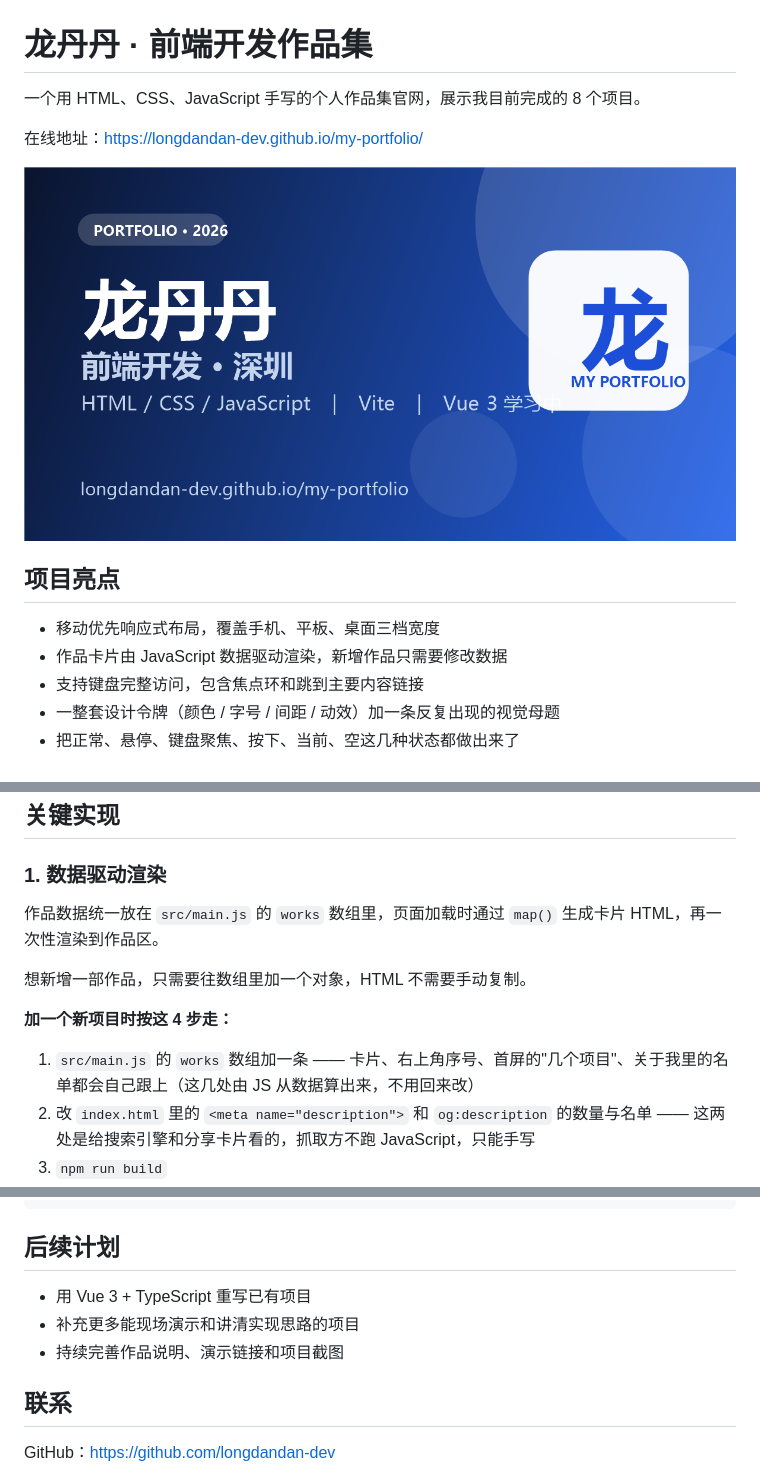
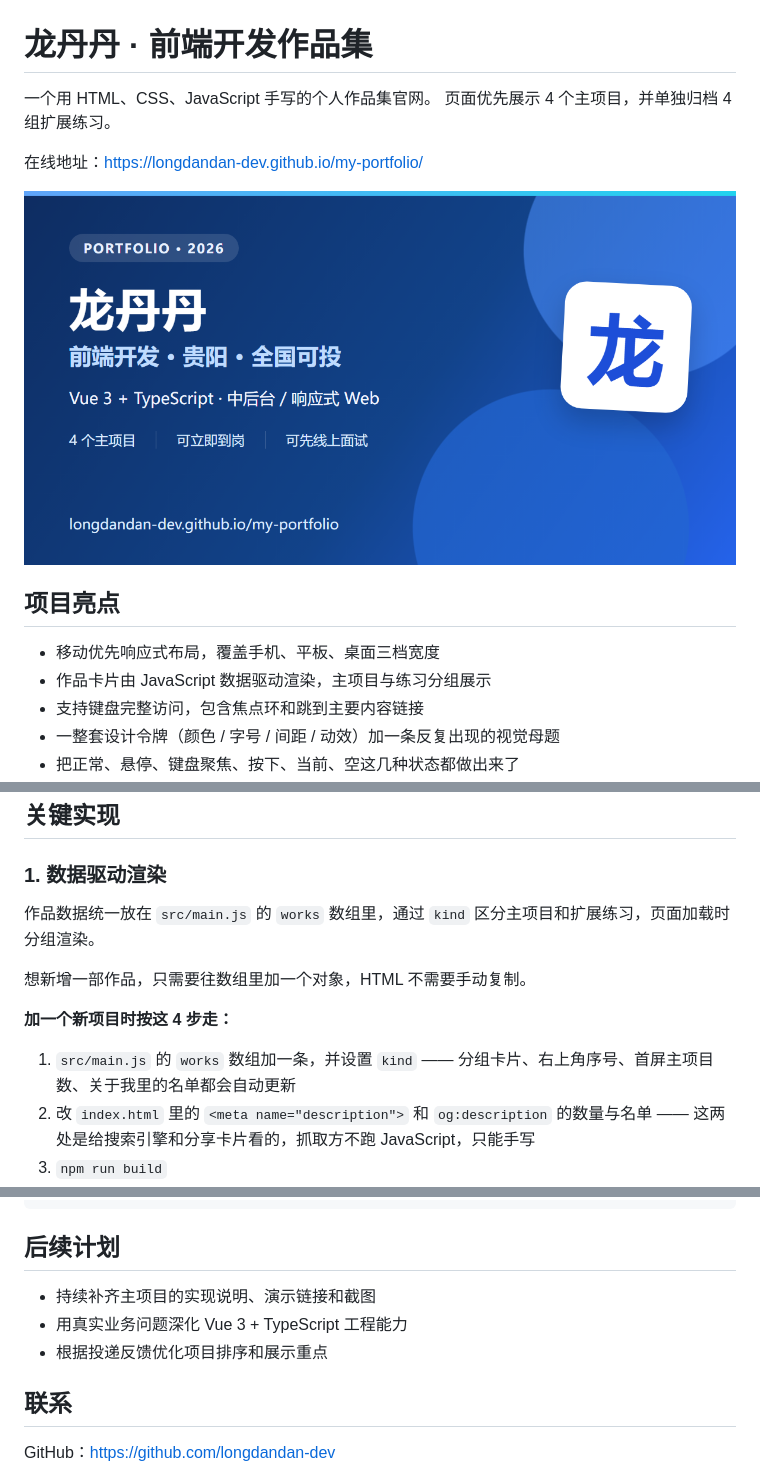
Before and after one commit to longdandan-dev/my-portfolio, a Markdown page: README.md, 3 parts joined by grey strips. Rendered like a GitHub page; pictures changed too: public/og-image.png.

```diff
--- a/README.md
+++ b/README.md
@@ -1,6 +1,7 @@
 # 龙丹丹 · 前端开发作品集
 
-一个用 HTML、CSS、JavaScript 手写的个人作品集官网，展示我目前完成的 8 个项目。
+一个用 HTML、CSS、JavaScript 手写的个人作品集官网。
+页面优先展示 4 个主项目，并单独归档 4 组扩展练习。
 
 在线地址：<https://longdandan-dev.github.io/my-portfolio/>
 
@@ -9,7 +10,7 @@
 ## 项目亮点
 
 - 移动优先响应式布局，覆盖手机、平板、桌面三档宽度
-- 作品卡片由 JavaScript 数据驱动渲染，新增作品只需要修改数据
+- 作品卡片由 JavaScript 数据驱动渲染，主项目与练习分组展示
 - 支持键盘完整访问，包含焦点环和跳到主要内容链接
 - 一整套设计令牌（颜色 / 字号 / 间距 / 动效）加一条反复出现的视觉母题
 - 把正常、悬停、键盘聚焦、按下、当前、空这几种状态都做出来了
@@ -28,13 +29,13 @@
 
 ### 1. 数据驱动渲染
 
-作品数据统一放在 `src/main.js` 的 `works` 数组里，页面加载时通过 `map()` 生成卡片 HTML，再一次性渲染到作品区。
+作品数据统一放在 `src/main.js` 的 `works` 数组里，通过 `kind` 区分主项目和扩展练习，页面加载时分组渲染。
 
 想新增一部作品，只需要往数组里加一个对象，HTML 不需要手动复制。
 
 **加一个新项目时按这 4 步走：**
 
-1. `src/main.js` 的 `works` 数组加一条 —— 卡片、右上角序号、首屏的"几个项目"、关于我里的名单都会自己跟上（这几处由 JS 从数据算出来，不用回来改）
+1. `src/main.js` 的 `works` 数组加一条，并设置 `kind` —— 分组卡片、右上角序号、首屏主项目数、关于我里的名单都会自动更新
 2. 改 `index.html` 里的 `<meta name="description">` 和 `og:description` 的数量与名单 —— 这两处是给搜索引擎和分享卡片看的，抓取方不跑 JavaScript，只能手写
 3. `npm run build`
 4. `git add -A` → `commit` → `push`，等 GitHub Pages 自动换版
@@ -136,9 +137,9 @@ my-portfolio/
 
 ## 后续计划
 
-- 用 Vue 3 + TypeScript 重写已有项目
-- 补充更多能现场演示和讲清实现思路的项目
-- 持续完善作品说明、演示链接和项目截图
+- 持续补齐主项目的实现说明、演示链接和截图
+- 用真实业务问题深化 Vue 3 + TypeScript 工程能力
+- 根据投递反馈优化项目排序和展示重点
 
 ## 联系
 
```
Also changed, not shown: docs/og-image.png, 8 other files.
